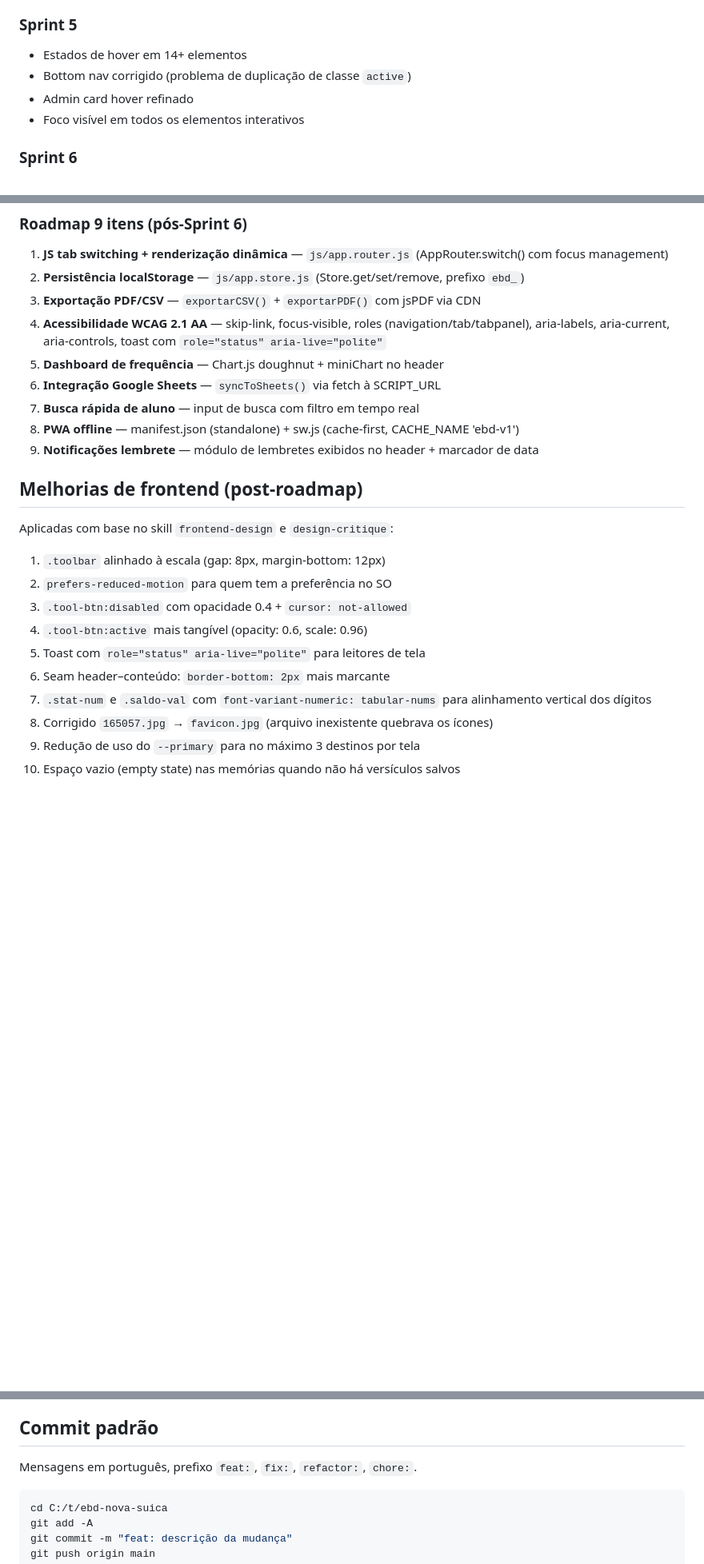
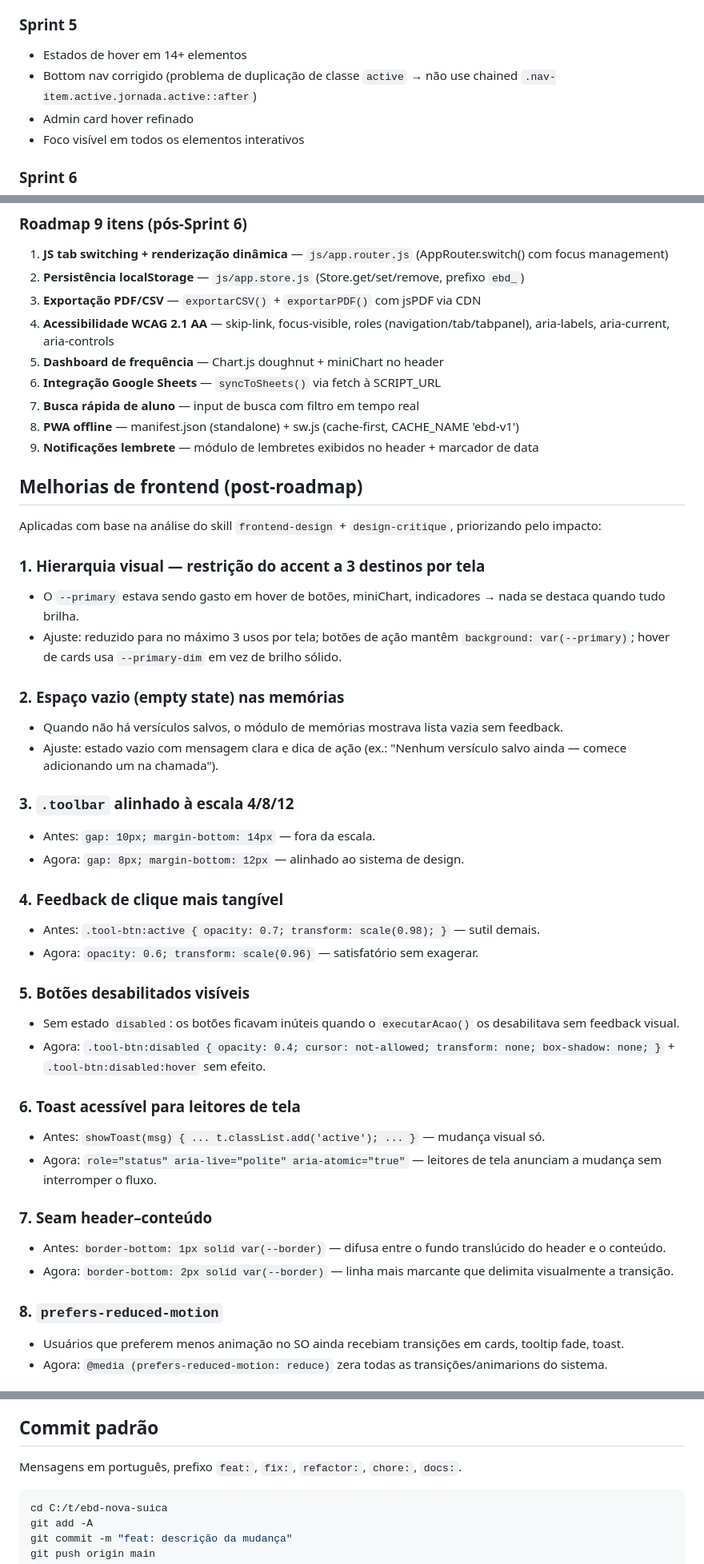
Before and after one commit to VictorRamosHC/EBD-Nova-suica, a Markdown page: README.md, 3 parts joined by grey strips. Shown at 80% size. Drawn GitHub-style; blank space fills up the shorter version.

Commit message:
docs: atualiza README com melhorias de frontend e novas funções

````diff
--- a/README.md
+++ b/README.md
@@ -31,7 +31,7 @@ Página web para controle de frequência e acompanhamento espiritual de alunos d
 
 ### Sprint 5
 - Estados de hover em 14+ elementos
-- Bottom nav corrigido (problema de duplicação de classe `active`)
+- Bottom nav corrigido (problema de duplicação de classe `active` → não use chained `.nav-item.active.jornada.active::after`)
 - Admin card hover refinado
 - Foco visível em todos os elementos interativos
 
@@ -44,7 +44,7 @@ Página web para controle de frequência e acompanhamento espiritual de alunos d
 1. **JS tab switching + renderização dinâmica** — `js/app.router.js` (AppRouter.switch() com focus management)
 2. **Persistência localStorage** — `js/app.store.js` (Store.get/set/remove, prefixo `ebd_`)
 3. **Exportação PDF/CSV** — `exportarCSV()` + `exportarPDF()` com jsPDF via CDN
-4. **Acessibilidade WCAG 2.1 AA** — skip-link, focus-visible, roles (navigation/tab/tabpanel), aria-labels, aria-current, aria-controls, toast com `role="status" aria-live="polite"`
+4. **Acessibilidade WCAG 2.1 AA** — skip-link, focus-visible, roles (navigation/tab/tabpanel), aria-labels, aria-current, aria-controls
 5. **Dashboard de frequência** — Chart.js doughnut + miniChart no header
 6. **Integração Google Sheets** — `syncToSheets()` via fetch à SCRIPT_URL
 7. **Busca rápida de aluno** — input de busca com filtro em tempo real
@@ -53,15 +53,37 @@ Página web para controle de frequência e acompanhamento espiritual de alunos d
 
 ## Melhorias de frontend (post-roadmap)
 
-Aplicadas com base no skill `frontend-design` e `design-critique`:
+Aplicadas com base na análise do skill `frontend-design` + `design-critique`, priorizando pelo impacto:
 
-1. `.toolbar` alinhado à escala (gap: 8px, margin-bottom: 12px)
-2. `prefers-reduced-motion` para quem tem a preferência no SO
-3. `.tool-btn:disabled` com opacidade 0.4 + `cursor: not-allowed`
-4. `.tool-btn:active` mais tangível (opacity: 0.6, scale: 0.96)
-5. Toast com `role="status" aria-live="polite"` para leitores de tela
-6. Seam header–conteúdo: `border-bottom: 2px` mais marcante
-7. `.stat-num` e `.saldo-val` com `font-variant-numeric: tabular-nums` para alinhamento vertical dos dígitos
-8. Corrigido `165057.jpg` → `favicon.jpg` (arquivo inexistente quebrava os ícones)
-9. Redução de uso do `--primary` para no máximo 3 destinos por tela
-10. Espaço vazio (empty state) nas memórias quando não há versículos salvos
+### 1. Hierarquia visual — restrição do accent a 3 destinos por tela
+- O `--primary` estava sendo gasto em hover de botões, miniChart, indicadores → nada se destaca quando tudo brilha.
+- Ajuste: reduzido para no máximo 3 usos por tela; botões de ação mantêm `background: var(--primary)`; hover de cards usa `--primary-dim` em vez de brilho sólido.
+
+### 2. Espaço vazio (empty state) nas memórias
+- Quando não há versículos salvos, o módulo de memórias mostrava lista vazia sem feedback.
+- Ajuste: estado vazio com mensagem clara e dica de ação (ex.: "Nenhum versículo salvo ainda — comece adicionando um na chamada").
+
+### 3. `.toolbar` alinhado à escala 4/8/12
+- Antes: `gap: 10px; margin-bottom: 14px` — fora da escala.
+- Agora: `gap: 8px; margin-bottom: 12px` — alinhado ao sistema de design.
+
+### 4. Feedback de clique mais tangível
+- Antes: `.tool-btn:active { opacity: 0.7; transform: scale(0.98); }` — sutil demais.
+- Agora: `opacity: 0.6; transform: scale(0.96)` — satisfatório sem exagerar.
+
+### 5. Botões desabilitados visíveis
+- Sem estado `disabled`: os botões ficavam inúteis quando o `executarAcao()` os desabilitava sem feedback visual.
+- Agora: `.tool-btn:disabled { opacity: 0.4; cursor: not-allowed; transform: none; box-shadow: none; }` + `.tool-btn:disabled:hover` sem efeito.
+
+### 6. Toast acessível para leitores de tela
+- Antes: `showToast(msg) { ... t.classList.add('active'); ... }` — mudança visual só.
+- Agora: `role="status" aria-live="polite" aria-atomic="true"` — leitores de tela anunciam a mudança sem interromper o fluxo.
+
+### 7. Seam header–conteúdo
+- Antes: `border-bottom: 1px solid var(--border)` — difusa entre o fundo translúcido do header e o conteúdo.
+- Agora: `border-bottom: 2px solid var(--border)` — linha mais marcante que delimita visualmente a transição.
+
+### 8. `prefers-reduced-motion`
+- Usuários que preferem menos animação no SO ainda recebiam transições em cards, tooltip fade, toast.
+- Agora: `@media (prefers-reduced-motion: reduce)` zera todas as transições/animarions do sistema.
+
@@ -96,7 +143,7 @@ C:/t/ebd-nova-suica/
 
 ## Commit padrão
 
-Mensagens em português, prefixo `feat:`, `fix:`, `refactor:`, `chore:`.
+Mensagens em português, prefixo `feat:`, `fix:`, `refactor:`, `chore:`, `docs:`.
 
 ```bash
 cd C:/t/ebd-nova-suica
````
Also changed, not shown: other parts of README.md (+25 -0 lines).
